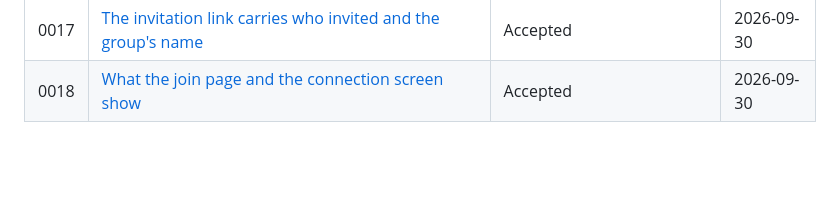
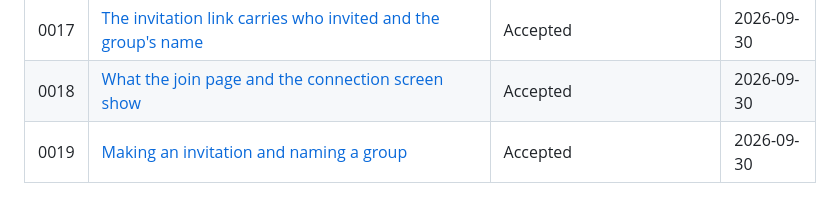
Before and after one commit to VitalyOstanin/geoshare, a Markdown page: docs/ADR/README.md, the part around the change. Rendered like a GitHub page; blank space fills up the shorter version.

Commit message:
ADR-0019: making an invitation and naming a group

```diff
--- a/docs/ADR/README.md
+++ b/docs/ADR/README.md
@@ -26,3 +26,4 @@ date is the decision's.
 | 0016 | [A group has a name people choose](0016-group-has-a-name.md)                                                         | Accepted                            | 2026-09-30 |
 | 0017 | [The invitation link carries who invited and the group's name](0017-names-in-the-invitation-link.md)                 | Accepted                            | 2026-09-30 |
 | 0018 | [What the join page and the connection screen show](0018-what-the-connection-screens-show.md)                   | Accepted                            | 2026-09-30 |
+| 0019 | [Making an invitation and naming a group](0019-making-an-invitation-and-naming-a-group.md)                          | Accepted                            | 2026-09-30 |
```
Also changed, not shown: docs/ADR/0019-making-an-invitation-and-naming-a-group.md (added, +41 -0 lines).
